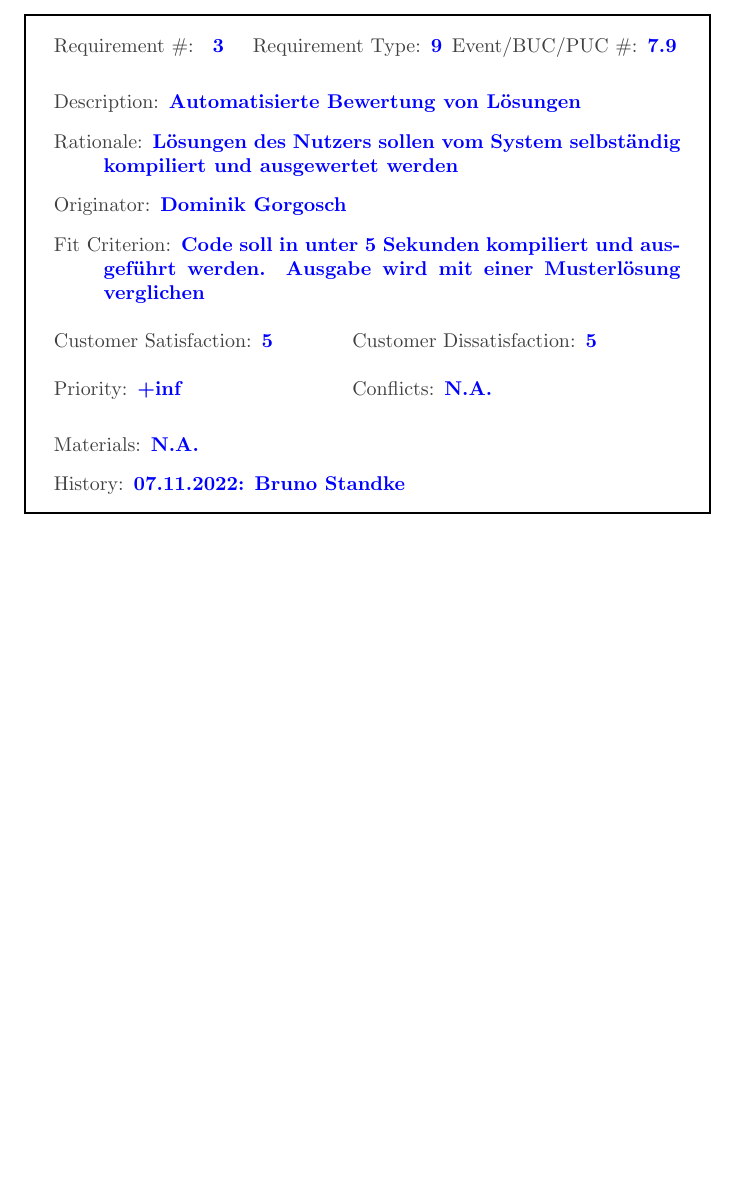
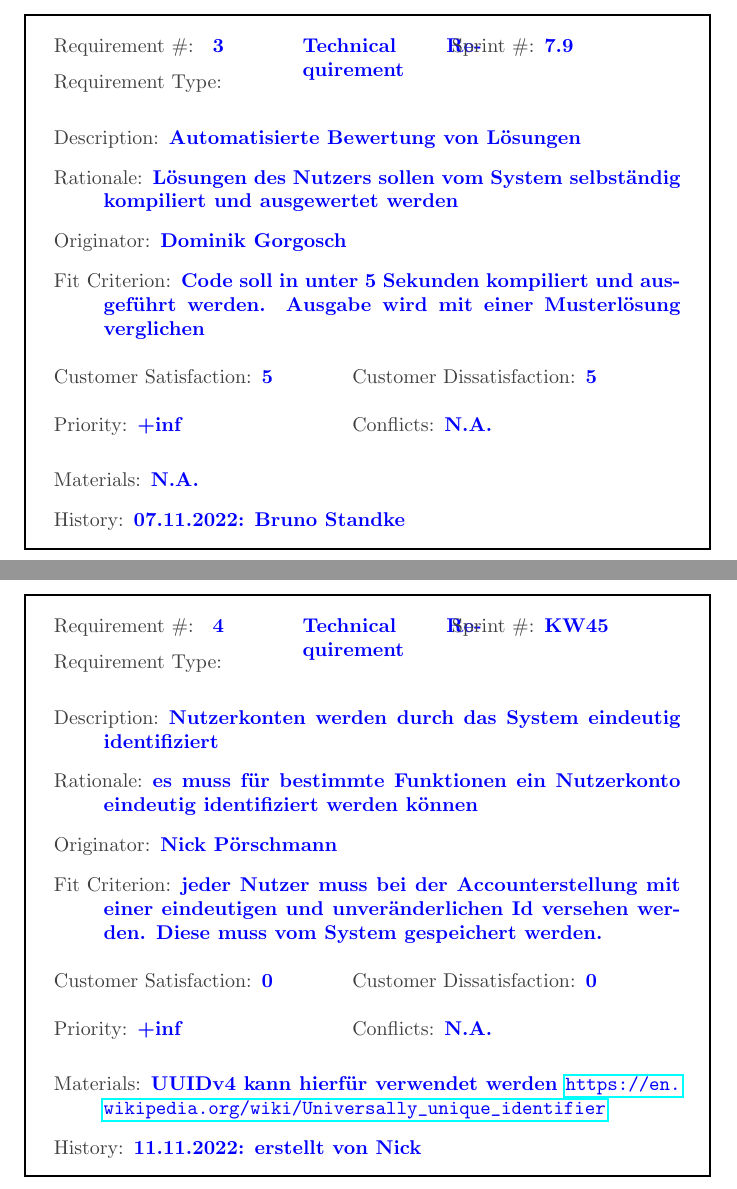
Before and after one commit to niposch/STExS, a LaTeX document (Volere Cards/volere_evaluation.tex): part of page 2 of 2 before the commit and two parts of pages 2 and 3 of 4 after it, the two joined at a grey line, cut at the place of the change, the shorter picture padded with empty space. Compiled offline with pdfLaTeX.

Commit message:
Nick's volere cards

```diff
--- a/Volere Cards/volere_evaluation.tex
+++ b/Volere Cards/volere_evaluation.tex
@@ -4,6 +4,7 @@
 \usepackage[dvipsnames]{xcolor}
 \usepackage{enumitem}
 \usepackage{tcolorbox}
+\usepackage{hyperref}
 
 \newcounter{requirementCounter} % create a new counter, called 'mycounter'
 % default def'n of '\themycounter' is '\arabic{mycounter}'
@@ -22,7 +23,7 @@
 
 \newcommand{\reqno}{\item[Requirement \#: ]\insertRequirementCount{}}
 \newcommand{\reqtype}{\item[Requirement Type:]}
-\newcommand{\reqevent}{\item[Event/BUC/PUC \#:]}
+\newcommand{\reqevent}{\item[Sprint \#:]}
 \newcommand{\reqdesc}{\item[Description:]}
 \newcommand{\reqrat}{\item[Rationale:]}
 \newcommand{\reqorig}{\item[Originator:]}
@@ -80,7 +79,7 @@
 \begin{myreq}
   \threeinline
   {\reqno}
-  {\reqtype 9}
+  {\reqtype Technical Requirement}
   {\reqevent 7.9}
   \reqdesc Automatisierte Bewertung von Lösungen
   \reqrat Lösungen des Nutzers sollen vom System selbständig kompiliert und ausgewertet werden
@@ -95,3 +94,23 @@
   \reqmater N.A.
   \reqhist 07.11.2022: Bruno Standke
 \end{myreq}
+
+
+\begin{myreq}
+  \threeinline
+  {\reqno}
+  {\reqtype Technical Requirement}
+  {\reqevent KW45}
+  \reqdesc Nutzerkonten werden durch das System eindeutig identifiziert
+  \reqrat es muss für bestimmte Funktionen ein Nutzerkonto eindeutig identifiziert werden können
+  \reqorig Nick Pörschmann
+  \reqfit jeder Nutzer muss bei der Accounterstellung mit einer eindeutigen und unveränderlichen Id versehen werden. Diese muss vom System gespeichert werden.
+  \twoinline
+  {\reqsatis 0}
+  {\reqdissat 0}
+  \twoinline
+  {\reqprio +inf}
+  {\reqconf N.A.}
+  \reqmater UUIDv4 kann hierfür verwendet werden \url{https://en.wikipedia.org/wiki/Universally_unique_identifier}
+  \reqhist 11.11.2022: erstellt von Nick
+\end{myreq}
```
Also changed, not shown: Volere Cards/volere_evaluation.tex (25 more changed lines), 1 other file.
